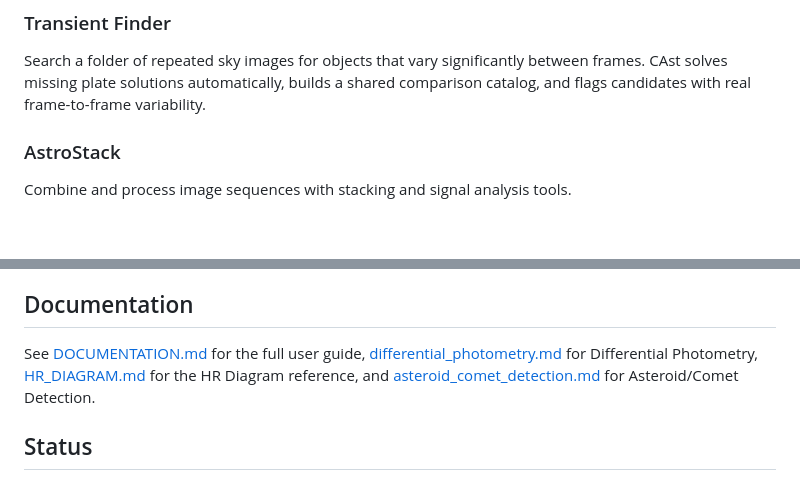
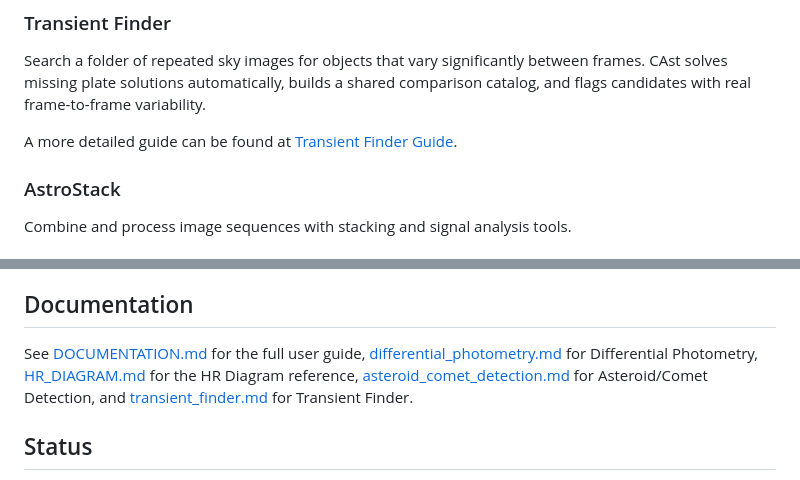
Before and after one commit to OgetayKayali/citizen-astronomy, a Markdown page: README.md, 2 parts joined by grey strips. Rendered like a GitHub page; blank space fills up the shorter version.

Commit message:
Add Transient Finder guide

```diff
--- a/README.md
+++ b/README.md
@@ -31,6 +31,8 @@ Open any solved image and instantly identify what's in the field: deep-sky objec
 ### Transient Finder
 
 Search a folder of repeated sky images for objects that vary significantly between frames. CAst solves missing plate solutions automatically, builds a shared comparison catalog, and flags candidates with real frame-to-frame variability.
+
+A more detailed guide can be found at [Transient Finder Guide](transient_finder.md).
 
 ### AstroStack
 
@@ -84,7 +86,7 @@ Depending on the mode and export action, CAst can produce:
 
 ## Documentation
 
-See [DOCUMENTATION.md](DOCUMENTATION.md) for the full user guide, [differential_photometry.md](differential_photometry.md) for Differential Photometry, [HR_DIAGRAM.md](HR_DIAGRAM.md) for the HR Diagram reference, and [asteroid_comet_detection.md](asteroid_comet_detection.md) for Asteroid/Comet Detection.
+See [DOCUMENTATION.md](DOCUMENTATION.md) for the full user guide, [differential_photometry.md](differential_photometry.md) for Differential Photometry, [HR_DIAGRAM.md](HR_DIAGRAM.md) for the HR Diagram reference, [asteroid_comet_detection.md](asteroid_comet_detection.md) for Asteroid/Comet Detection, and [transient_finder.md](transient_finder.md) for Transient Finder.
 
 ## Status
 
```
Also changed, not shown: transient_finder.md (added, +296 -0 lines).
